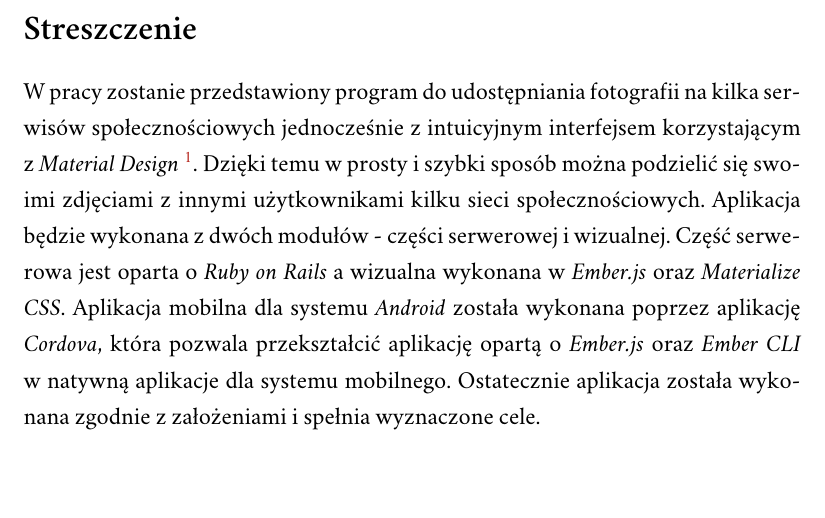
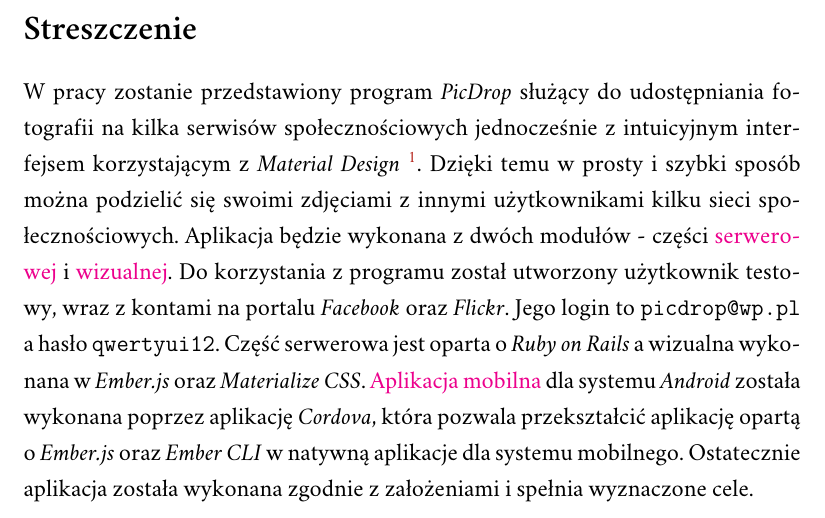
Before and after one commit to oplichta/magisterka, a LaTeX document (magisterka.tex): part of page 2 of 39, cut so that both start at the same text. Compiled offline with XeLaTeX; a missing font is replaced by an installed copy or a similar font.

Commit message:
Dodałem linki do aplikacji w streszczeniu

```diff
--- a/magisterka.tex
+++ b/magisterka.tex
@@ -32,7 +32,7 @@
 \begin{document}
 
 \begin{abstract}
-W pracy zostanie przedstawiony program do udostępniania fotografii na kilka serwisów społecznościowych jednocześnie z intuicyjnym interfejsem korzystającym z \textit{Material Design} \footnote{\textit{Material Design} - stworzony przez firmę \textit{ Google} szereg wytycznych odnośnie designu, w celu uzyskania wrażenia interfejsu wykonanego z kilku warstw kolorowego papieru. Więcej w podrozdziale 2.3.1}. Dzięki temu w prosty i szybki sposób można podzielić się swoimi zdjęciami z innymi użytkownikami kilku sieci społecznościowych. Aplikacja będzie wykonana z dwóch modułów - części serwerowej i wizualnej. Część serwerowa jest oparta o \textit{Ruby on Rails} a wizualna wykonana w \textit{Ember.js} oraz \textit{Materialize CSS}. Aplikacja mobilna dla systemu \textit{Android}  została wykonana poprzez aplikację \textit{Cordova}, która pozwala przekształcić aplikację opartą o \textit{Ember.js} oraz \textit{Ember CLI} w natywną aplikacje dla systemu mobilnego. Ostatecznie aplikacja została wykonana zgodnie z założeniami i spełnia wyznaczone cele.
+W pracy zostanie przedstawiony program \textit{PicDrop} służący do udostępniania fotografii na kilka serwisów społecznościowych jednocześnie z intuicyjnym interfejsem korzystającym z \textit{Material Design} \footnote{\textit{Material Design} - stworzony przez firmę \textit{ Google} szereg wytycznych odnośnie designu, w celu uzyskania wrażenia interfejsu wykonanego z kilku warstw kolorowego papieru. Więcej w podrozdziale 2.3.1}. Dzięki temu w prosty i szybki sposób można podzielić się swoimi zdjęciami z innymi użytkownikami kilku sieci społecznościowych. Aplikacja będzie wykonana z dwóch modułów - części \href{https://picdrop2.herokuapp.com/}{serwerowej} i \href{https://picdropember.herokuapp.com/}{wizualnej}. Do korzystania z programu został utworzony użytkownik testowy, wraz z kontami na portalu \textit{Facebook} oraz \textit{Flickr}. Jego login to \verb|picdrop@wp.pl| a hasło \verb|qwertyui12|.  Część serwerowa jest oparta o \textit{Ruby on Rails} a wizualna wykonana w \textit{Ember.js} oraz \textit{Materialize CSS}. \href{https://drive.google.com/file/d/0B3-ow_b9lUQGYlVnVkhIel90Sjg/view?usp=sharing}{Aplikacja mobilna} dla systemu \textit{Android}  została wykonana poprzez aplikację \textit{Cordova}, która pozwala przekształcić aplikację opartą o \textit{Ember.js} oraz \textit{Ember CLI} w natywną aplikacje dla systemu mobilnego. Ostatecznie aplikacja została wykonana zgodnie z założeniami i spełnia wyznaczone cele.
 
 \end{abstract}
 \keywords{\textit{User Interface, Material Design, Ruby on Rails, Ember.js, PostgreSQL, RSpec, QUnit}}
```
Also changed, not shown: magisterka.bbl, magisterka.pdf, 3 other files.
